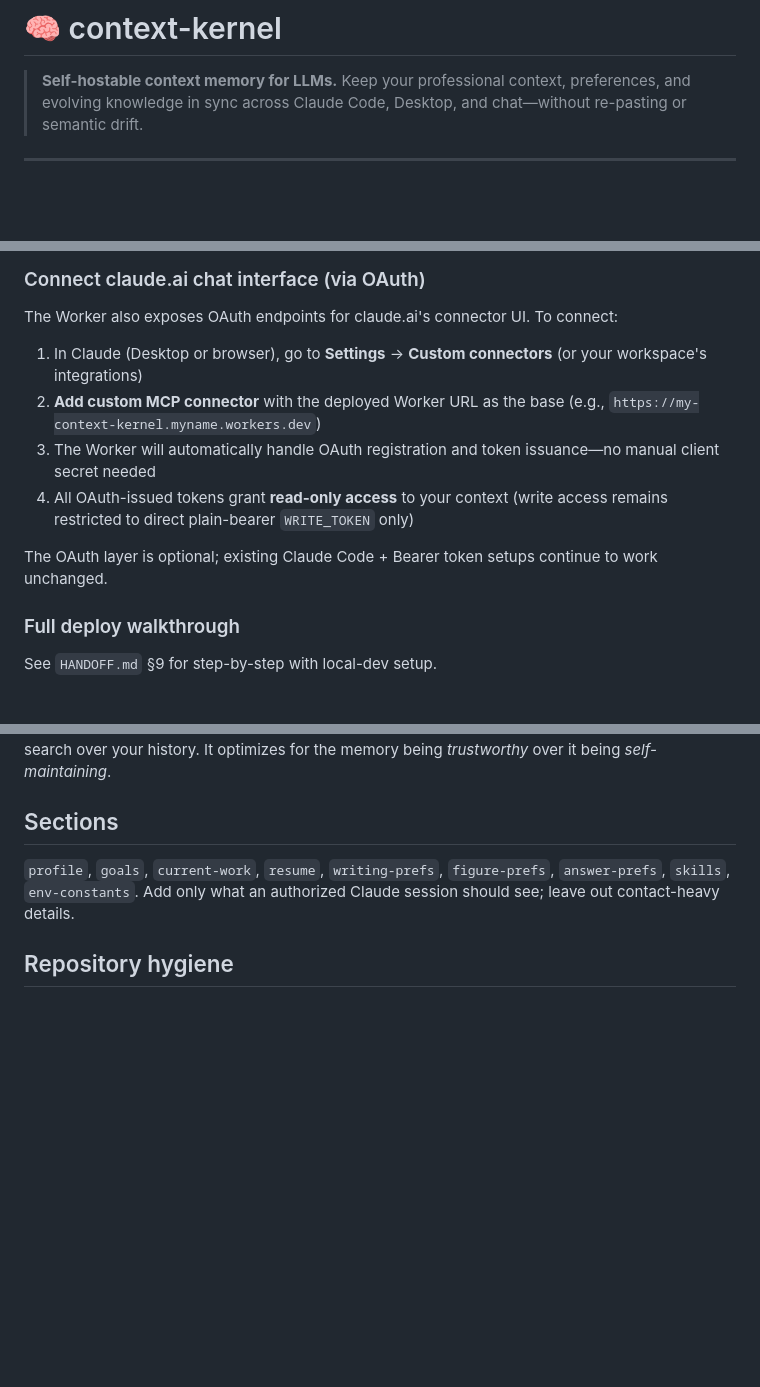
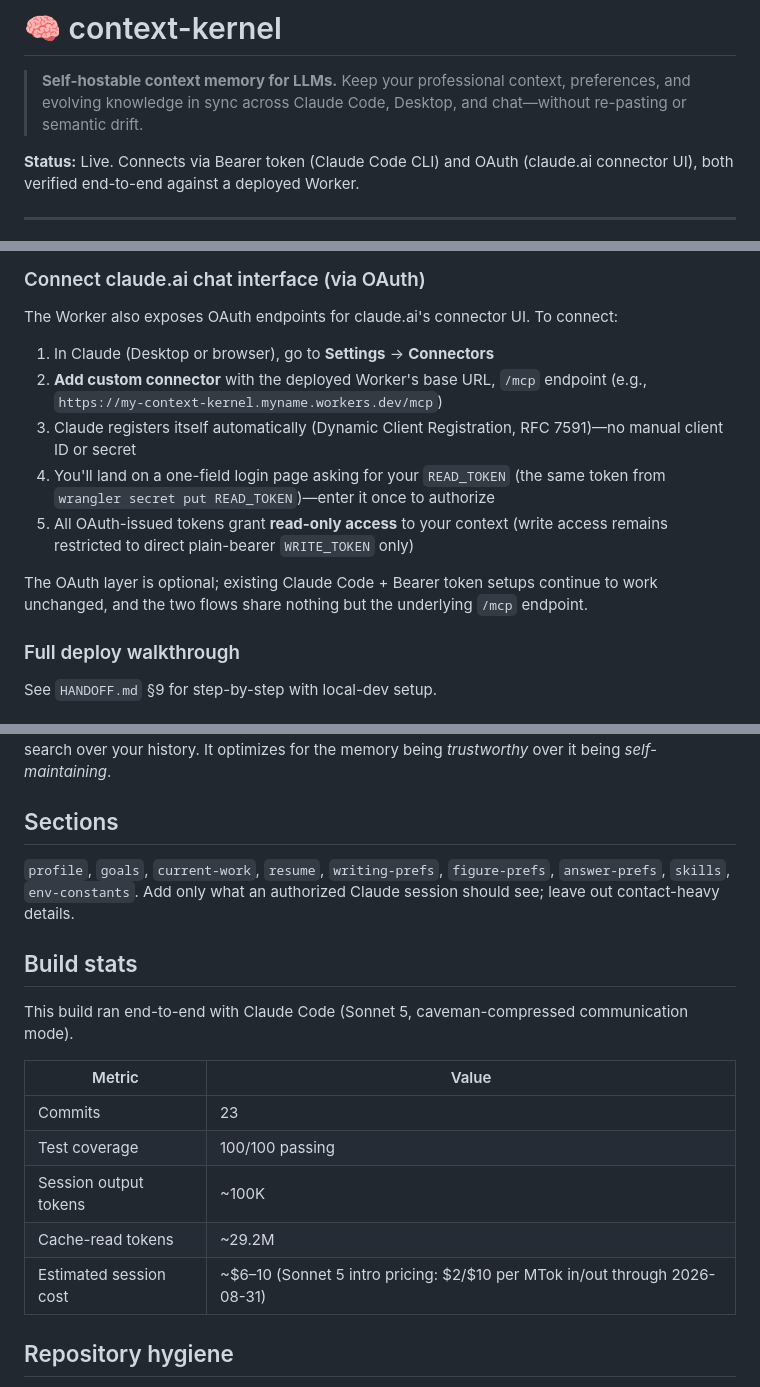
Before and after one commit to dkritarth/context-kernel, a Markdown page: README.md, 3 parts joined by grey strips. Drawn GitHub-style; blank space fills up the shorter version.

Commit message:
docs: update README with OAuth login flow, build stats
Reflects the fixed OAuth connector flow (login page gated on READ_TOKEN,
apiRoute-based /mcp handling) and adds real session token/cost numbers
from this build.

Co-Authored-By: Claude Sonnet 5 <noreply@anthropic.com>

```diff
--- a/README.md
+++ b/README.md
@@ -1,6 +1,8 @@
 # 🧠 context-kernel
 
 > **Self-hostable context memory for LLMs.** Keep your professional context, preferences, and evolving knowledge in sync across Claude Code, Desktop, and chat—without re-pasting or semantic drift.
+
+**Status:** Live. Connects via Bearer token (Claude Code CLI) and OAuth (claude.ai connector UI), both verified end-to-end against a deployed Worker.
 
 ---
 
@@ -157,12 +159,13 @@ Replace `<READ_TOKEN>` with your token. On session start, `.claude/skills/contex
 
 The Worker also exposes OAuth endpoints for claude.ai's connector UI. To connect:
 
-1. In Claude (Desktop or browser), go to **Settings** → **Custom connectors** (or your workspace's integrations)
-2. **Add custom MCP connector** with the deployed Worker URL as the base (e.g., `https://my-context-kernel.myname.workers.dev`)
-3. The Worker will automatically handle OAuth registration and token issuance—no manual client secret needed
-4. All OAuth-issued tokens grant **read-only access** to your context (write access remains restricted to direct plain-bearer `WRITE_TOKEN` only)
+1. In Claude (Desktop or browser), go to **Settings** → **Connectors**
+2. **Add custom connector** with the deployed Worker's base URL, `/mcp` endpoint (e.g., `https://my-context-kernel.myname.workers.dev/mcp`)
+3. Claude registers itself automatically (Dynamic Client Registration, RFC 7591)—no manual client ID or secret
+4. You'll land on a one-field login page asking for your `READ_TOKEN` (the same token from `wrangler secret put READ_TOKEN`)—enter it once to authorize
+5. All OAuth-issued tokens grant **read-only access** to your context (write access remains restricted to direct plain-bearer `WRITE_TOKEN` only)
 
-The OAuth layer is optional; existing Claude Code + Bearer token setups continue to work unchanged.
+The OAuth layer is optional; existing Claude Code + Bearer token setups continue to work unchanged, and the two flows share nothing but the underlying `/mcp` endpoint.
 
 ### Full deploy walkthrough
 
@@ -219,6 +222,18 @@ semantic search over your history. It optimizes for the memory being *trustworth
 `skills`, `env-constants`. Add only what an authorized Claude session should see; leave out
 contact-heavy details.
 
+## Build stats
+
+This build ran end-to-end with Claude Code (Sonnet 5, caveman-compressed communication mode).
+
+| Metric | Value |
+|---|---|
+| Commits | 23 |
+| Test coverage | 100/100 passing |
+| Session output tokens | ~100K |
+| Cache-read tokens | ~29.2M |
+| Estimated session cost | ~$6–10 (Sonnet 5 intro pricing: $2/$10 per MTok in/out through 2026-08-31) |
+
 ## Repository hygiene
 
 Committed: engine source, tests, artifact generator, promotion script, personal skill, subagent
```
